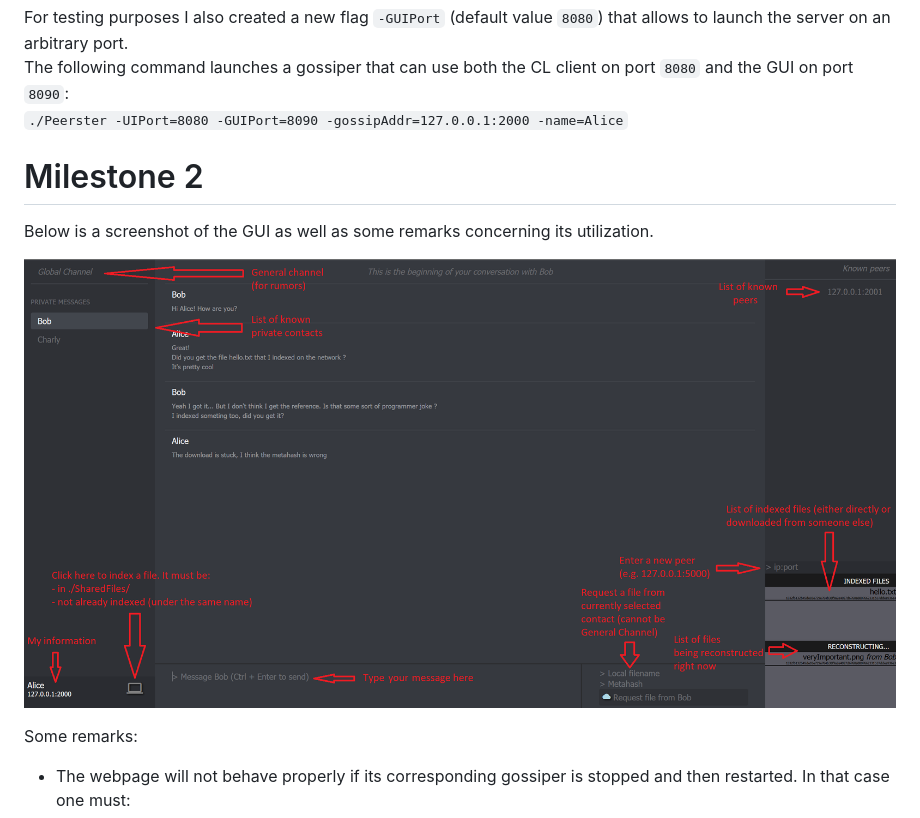
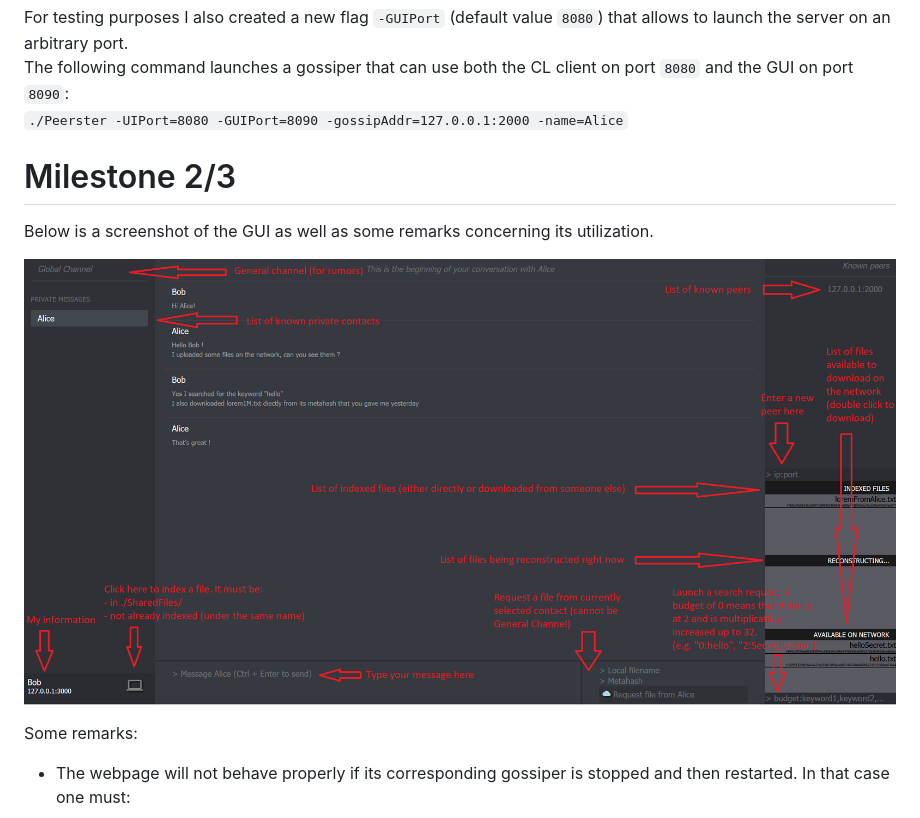
Before and after one commit to RamirezLucas/Peerster, a Markdown page: README.md, the part around the change. GitHub-like rendering; pictures changed too: GUI_screenshot.png.

```diff
--- a/README.md
+++ b/README.md
@@ -18,7 +18,7 @@ For testing purposes I also created a new flag `-GUIPort` (default value `8080`)
 The following command launches a gossiper that can use both the CL client on port `8080` and the GUI on port `8090`:
 `./Peerster -UIPort=8080 -GUIPort=8090 -gossipAddr=127.0.0.1:2000 -name=Alice`
 
-Milestone 2
+Milestone 2/3
 =======
 
 Below is a screenshot of the GUI as well as some remarks concerning its utilization.
```
Also changed, not shown: 5 other files.
